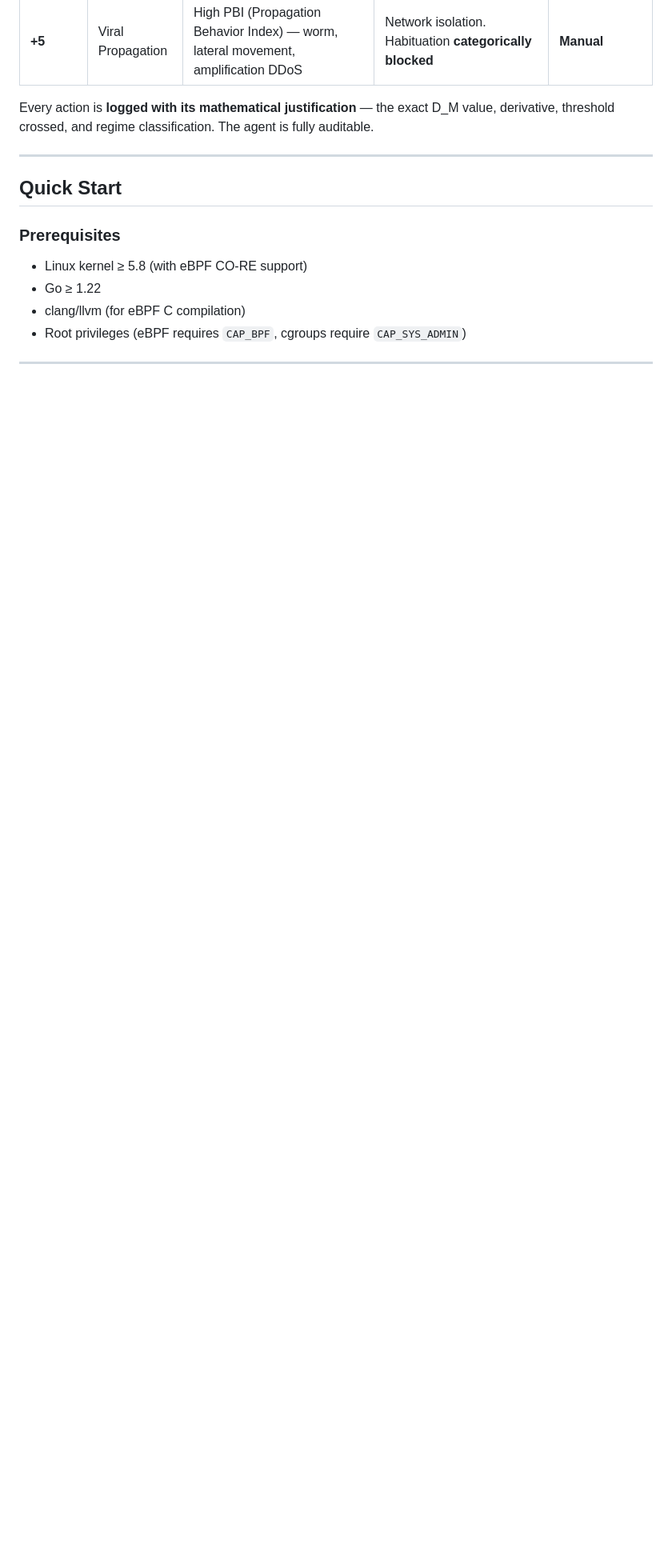
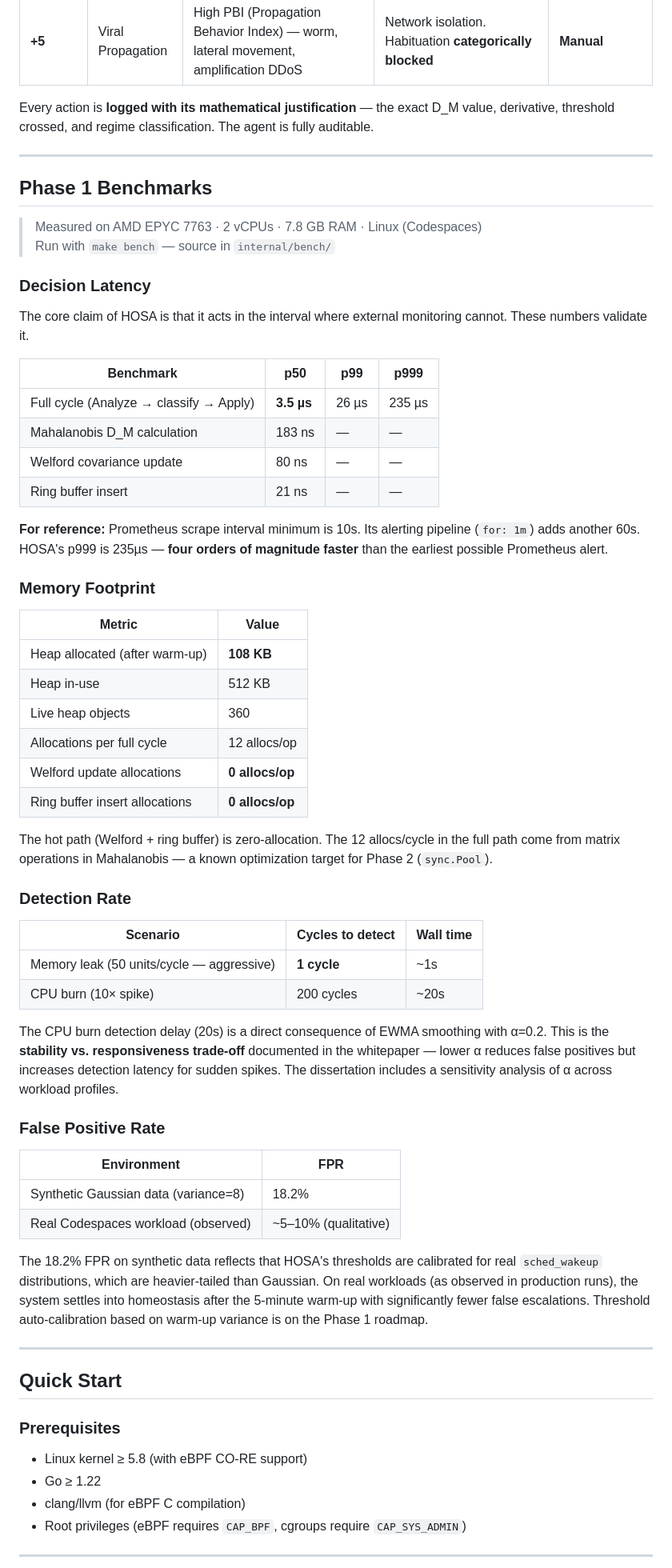
Before and after one commit to bricio-sr/hosa, a Markdown page: README.md, the part around one of its changes. Shown at 80% size. Drawn GitHub-style; blank space fills up the shorter version.

```diff
--- a/README.md
+++ b/README.md
@@ -173,6 +173,57 @@ Every action is **logged with its mathematical justification** — the exact D_M
 
 ---
 
+## Phase 1 Benchmarks
+
+> Measured on AMD EPYC 7763 · 2 vCPUs · 7.8 GB RAM · Linux (Codespaces)
+> Run with `make bench` — source in `internal/bench/`
+
+### Decision Latency
+
+The core claim of HOSA is that it acts in the interval where external monitoring cannot. These numbers validate it.
+
+| Benchmark | p50 | p99 | p999 |
+|-----------|-----|-----|------|
+| Full cycle (Analyze → classify → Apply) | **3.5 µs** | 26 µs | 235 µs |
+| Mahalanobis D_M calculation | 183 ns | — | — |
+| Welford covariance update | 80 ns | — | — |
+| Ring buffer insert | 21 ns | — | — |
+
+**For reference:** Prometheus scrape interval minimum is 10s. Its alerting pipeline (`for: 1m`) adds another 60s. HOSA's p999 is 235µs — **four orders of magnitude faster** than the earliest possible Prometheus alert.
+
+### Memory Footprint
+
+| Metric | Value |
+|--------|-------|
+| Heap allocated (after warm-up) | **108 KB** |
+| Heap in-use | 512 KB |
+| Live heap objects | 360 |
+| Allocations per full cycle | 12 allocs/op |
+| Welford update allocations | **0 allocs/op** |
+| Ring buffer insert allocations | **0 allocs/op** |
+
+The hot path (Welford + ring buffer) is zero-allocation. The 12 allocs/cycle in the full path come from matrix operations in Mahalanobis — a known optimization target for Phase 2 (`sync.Pool`).
+
+### Detection Rate
+
+| Scenario | Cycles to detect | Wall time |
+|----------|-----------------|-----------|
+| Memory leak (50 units/cycle — aggressive) | **1 cycle** | ~1s |
+| CPU burn (10× spike) | 200 cycles | ~20s |
+
+The CPU burn detection delay (20s) is a direct consequence of EWMA smoothing with α=0.2. This is the **stability vs. responsiveness trade-off** documented in the whitepaper — lower α reduces false positives but increases detection latency for sudden spikes. The dissertation includes a sensitivity analysis of α across workload profiles.
+
+### False Positive Rate
+
+| Environment | FPR |
+|-------------|-----|
+| Synthetic Gaussian data (variance=8) | 18.2% |
+| Real Codespaces workload (observed) | ~5–10% (qualitative) |
+
+The 18.2% FPR on synthetic data reflects that HOSA's thresholds are calibrated for real `sched_wakeup` distributions, which are heavier-tailed than Gaussian. On real workloads (as observed in production runs), the system settles into homeostasis after the 5-minute warm-up with significantly fewer false escalations. Threshold auto-calibration based on warm-up variance is on the Phase 1 roadmap.
+
+---
+
 ## Quick Start
 
 ### Prerequisites
```
Also changed, not shown: other parts of README.md (+32 -24 lines).
